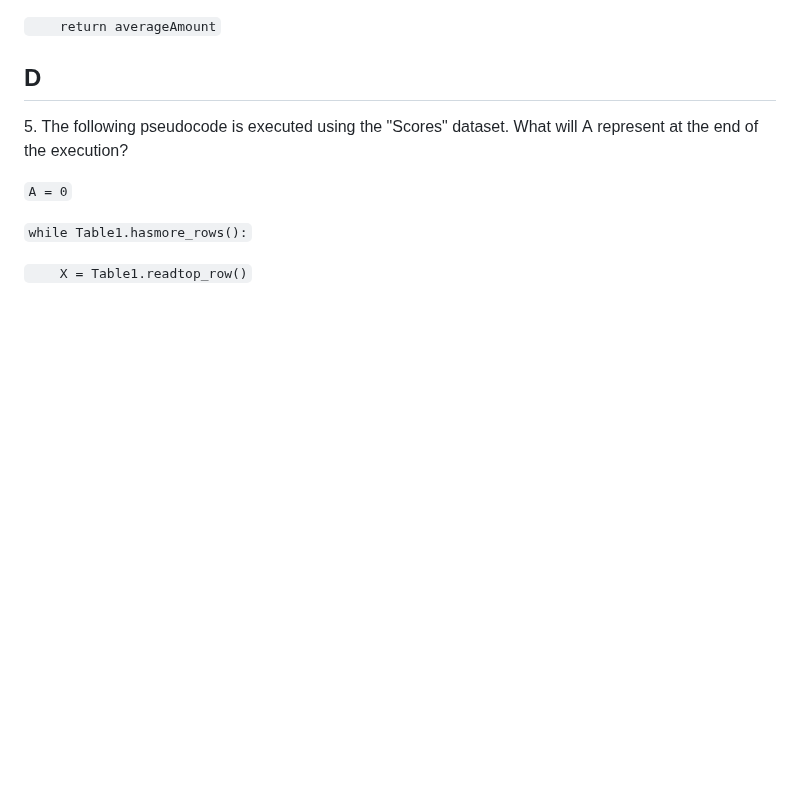
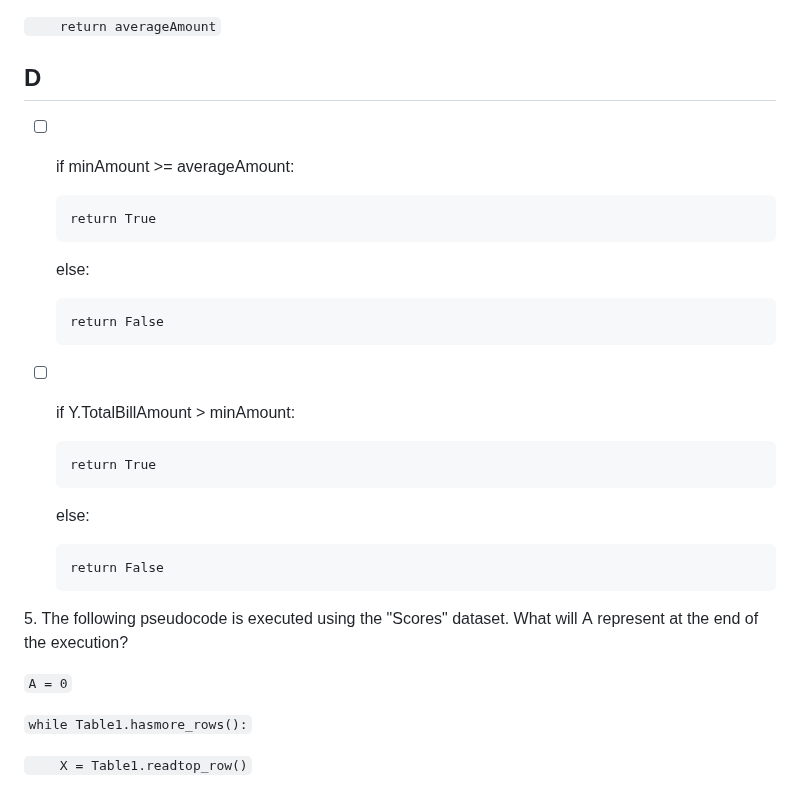
Before and after one commit to AlexSchuwald/project-todos, a Markdown page: CGA3.md, the part around the change. Rendered like a GitHub page; blank space fills up the shorter version.

Commit message:
Bangle.io : Update CGA3.md;
Commit auto generated by app.bangle.io | chrome 129.0.0.0

```diff
--- a/CGA3.md
+++ b/CGA3.md
@@ -105,6 +105,22 @@ At the end of the execution, E will be True if
 `    return averageAmount`
 
 ## D
+
+- [ ] if minAmount >= averageAmount:
+
+      return True
+
+  else:
+
+      return False
+
+- [ ] if Y.TotalBillAmount > minAmount:
+
+      return True
+
+  else:
+
+      return False
 
 5\. The following pseudocode is executed using the "Scores" dataset. What will A represent at the end of the execution?
 
```
